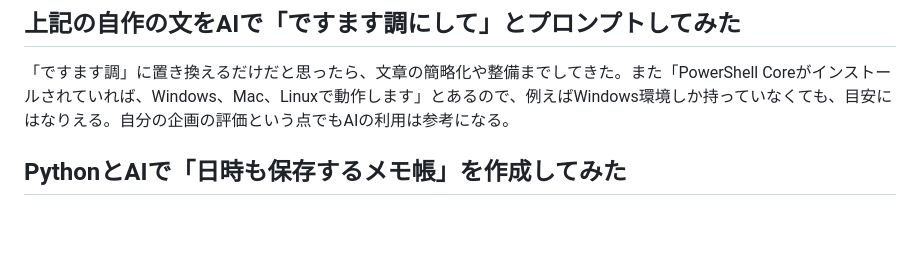
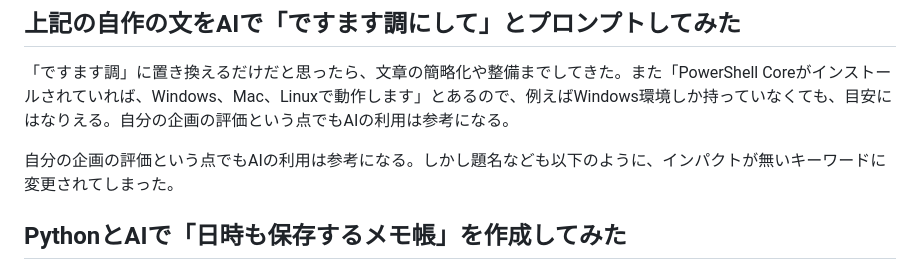
Before and after one commit to shimada-print/python, a Markdown page: memo-book/README.md, the part around the change. Rendered like a GitHub page; blank space fills up the shorter version.

```diff
--- a/memo-book/README.md
+++ b/memo-book/README.md
@@ -28,6 +28,8 @@ main.pyとは、一々プログラミングの本体の書類名を変えると
 
 ## 上記の自作の文をAIで「ですます調にして」とプロンプトしてみた
 「ですます調」に置き換えるだけだと思ったら、文章の簡略化や整備までしてきた。また「PowerShell Coreがインストールされていれば、Windows、Mac、Linuxで動作します」とあるので、例えばWindows環境しか持っていなくても、目安にはなりえる。自分の企画の評価という点でもAIの利用は参考になる。
+
+自分の企画の評価という点でもAIの利用は参考になる。しかし題名なども以下のように、インパクトが無いキーワードに変更されてしまった。
 
 ## PythonとAIで「日時も保存するメモ帳」を作成してみた
 ![Pythonアプリをプログラミングする少女](./image/python_memo-book.jpg)
```
